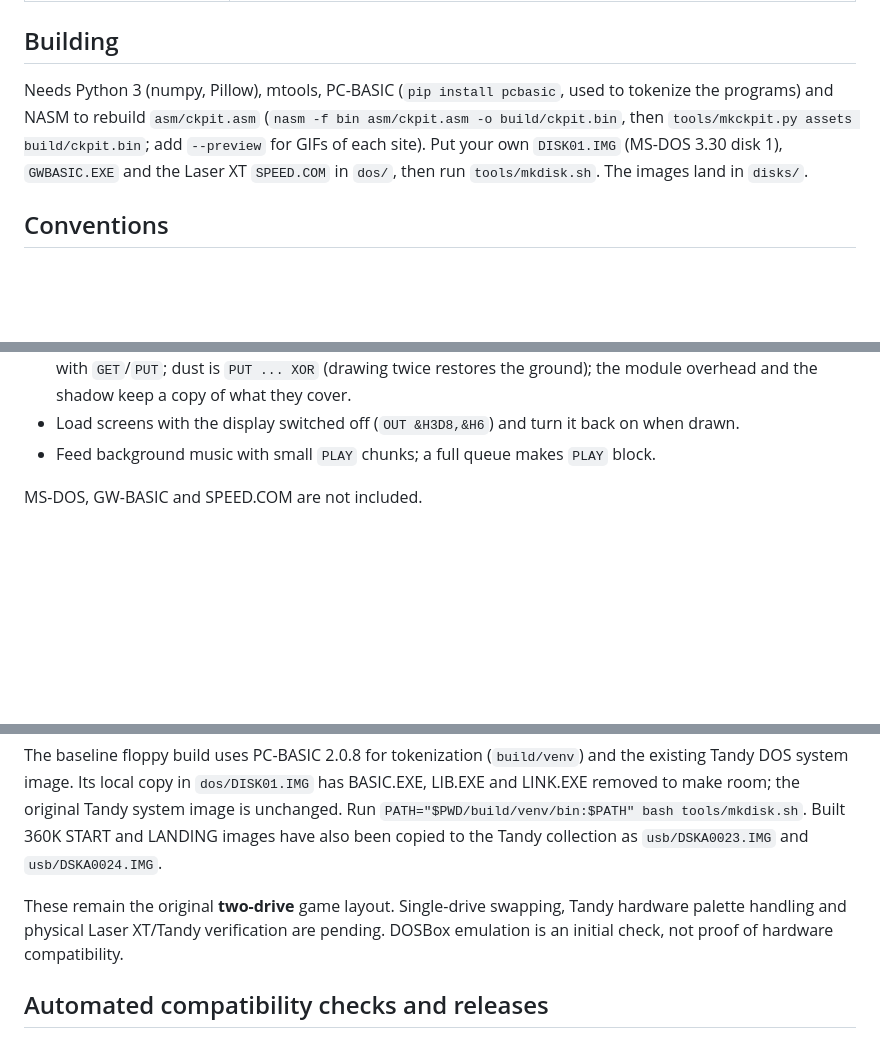
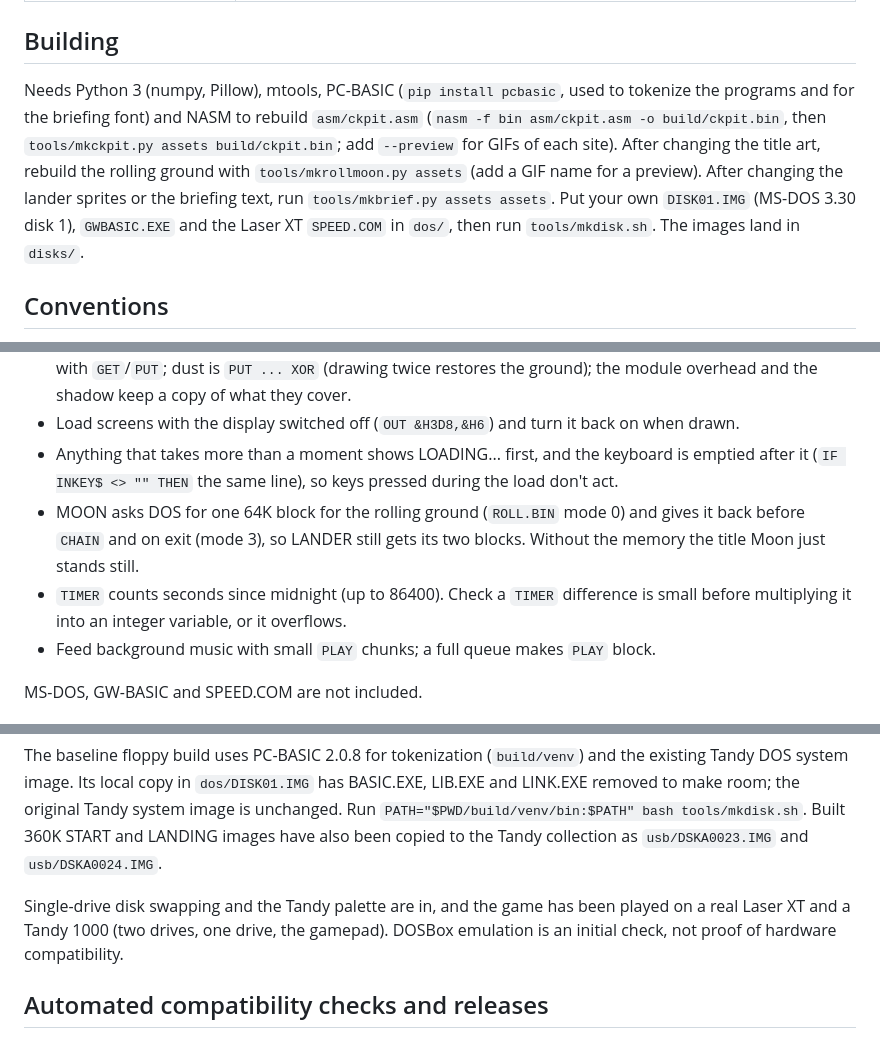
Before and after one commit to LesCubistes/Moon-Mission-GWBASIC, a Markdown page: README.md, 3 parts joined by grey strips. Rendered like a GitHub page; blank space fills up the shorter version.

```diff
--- a/README.md
+++ b/README.md
@@ -85,7 +101,7 @@ A fast pilot does best on the far, high-paying pad; a slower one often scores mo
 | `docs/design/` | Design mockups made along the way |
 
 ## Building
-Needs Python 3 (numpy, Pillow), mtools, PC-BASIC (`pip install pcbasic`, used to tokenize the programs) and NASM to rebuild `asm/ckpit.asm` (`nasm -f bin asm/ckpit.asm -o build/ckpit.bin`, then `tools/mkckpit.py assets build/ckpit.bin`; add `--preview` for GIFs of each site). Put your own `DISK01.IMG` (MS-DOS 3.30 disk 1), `GWBASIC.EXE` and the Laser XT `SPEED.COM` in `dos/`, then run `tools/mkdisk.sh`. The images land in `disks/`.
+Needs Python 3 (numpy, Pillow), mtools, PC-BASIC (`pip install pcbasic`, used to tokenize the programs and for the briefing font) and NASM to rebuild `asm/ckpit.asm` (`nasm -f bin asm/ckpit.asm -o build/ckpit.bin`, then `tools/mkckpit.py assets build/ckpit.bin`; add `--preview` for GIFs of each site). After changing the title art, rebuild the rolling ground with `tools/mkrollmoon.py assets` (add a GIF name for a preview). After changing the lander sprites or the briefing text, run `tools/mkbrief.py assets assets`. Put your own `DISK01.IMG` (MS-DOS 3.30 disk 1), `GWBASIC.EXE` and the Laser XT `SPEED.COM` in `dos/`, then run `tools/mkdisk.sh`. The images land in `disks/`.
 
 ## Conventions
 - Graphics: `SCREEN 1`, palette cyan / red / grey (`OUT &H3D8,&HE : OUT &H3D9,0`).
@@ -105,6 +121,9 @@ Needs Python 3 (numpy, Pillow), mtools, PC-BASIC (`pip install pcbasic`, used to
 - Every BASIC statement costs real time at 4.77 MHz (an extra line checked each frame is noticeable). Per-frame work stays minimal; ambient effects run on a one-second tick.
 - Moving things are drawn so they never smear the scene: the lander saves and restores the area under it with `GET`/`PUT`; dust is `PUT ... XOR` (drawing twice restores the ground); the module overhead and the shadow keep a copy of what they cover.
 - Load screens with the display switched off (`OUT &H3D8,&H6`) and turn it back on when drawn.
+- Anything that takes more than a moment shows LOADING... first, and the keyboard is emptied after it (`IF INKEY$ <> "" THEN` the same line), so keys pressed during the load don't act.
+- MOON asks DOS for one 64K block for the rolling ground (`ROLL.BIN` mode 0) and gives it back before `CHAIN` and on exit (mode 3), so LANDER still gets its two blocks. Without the memory the title Moon just stands still.
+- `TIMER` counts seconds since midnight (up to 86400). Check a `TIMER` difference is small before multiplying it into an integer variable, or it overflows.
 - Feed background music with small `PLAY` chunks; a full queue makes `PLAY` block.
 
 MS-DOS, GW-BASIC and SPEED.COM are not included.
@@ -118,7 +137,7 @@ The launcher stages editable sources and art into ignored `build/desktop/start`
 
 The baseline floppy build uses PC-BASIC 2.0.8 for tokenization (`build/venv`) and the existing Tandy DOS system image. Its local copy in `dos/DISK01.IMG` has BASIC.EXE, LIB.EXE and LINK.EXE removed to make room; the original Tandy system image is unchanged. Run `PATH="$PWD/build/venv/bin:$PATH" bash tools/mkdisk.sh`. Built 360K START and LANDING images have also been copied to the Tandy collection as `usb/DSKA0023.IMG` and `usb/DSKA0024.IMG`.
 
-These remain the original **two-drive** game layout. Single-drive swapping, Tandy hardware palette handling and physical Laser XT/Tandy verification are pending. DOSBox emulation is an initial check, not proof of hardware compatibility.
+Single-drive disk swapping and the Tandy palette are in, and the game has been played on a real Laser XT and a Tandy 1000 (two drives, one drive, the gamepad). DOSBox emulation is an initial check, not proof of hardware compatibility.
 
 ## Automated compatibility checks and releases
 
```
Also changed, not shown: other parts of README.md (+29 -13 lines), earthrise_preview.gif, 1 other file.
